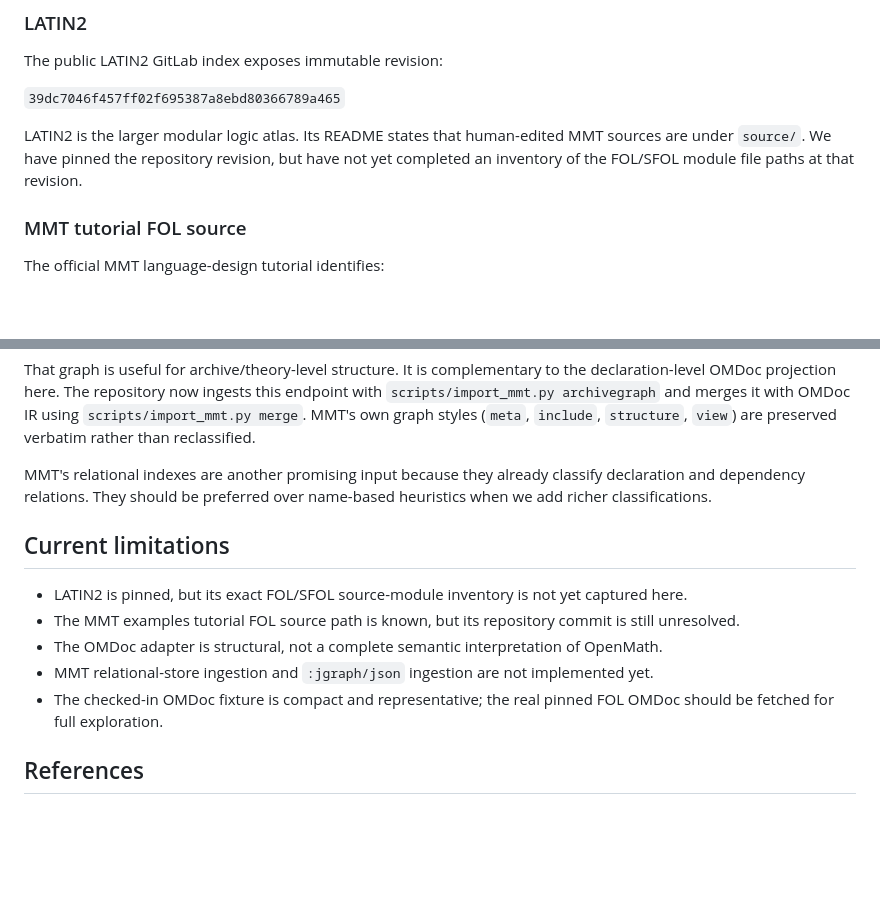
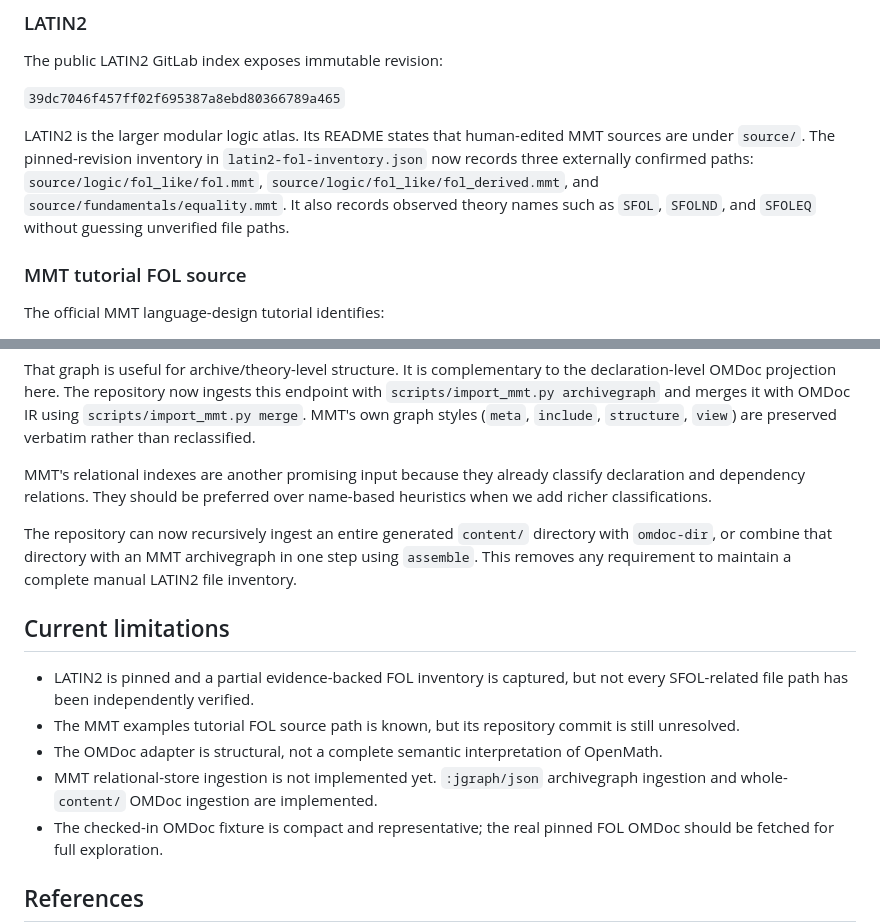
Before and after one commit to BrianMills2718/fol-operational-metamodel, a Markdown page: upstream/README.md, 2 parts joined by grey strips. GitHub-like rendering; blank space fills up the shorter version.

Commit message:
Record confirmed LATIN2 FOL paths and archive ingestion

```diff
--- a/upstream/README.md
+++ b/upstream/README.md
@@ -23,7 +23,7 @@ The public LATIN2 GitLab index exposes immutable revision:
 
 `39dc7046f457ff02f695387a8ebd80366789a465`
 
-LATIN2 is the larger modular logic atlas. Its README states that human-edited MMT sources are under `source/`. We have pinned the repository revision, but have not yet completed an inventory of the FOL/SFOL module file paths at that revision.
+LATIN2 is the larger modular logic atlas. Its README states that human-edited MMT sources are under `source/`. The pinned-revision inventory in `latin2-fol-inventory.json` now records three externally confirmed paths: `source/logic/fol_like/fol.mmt`, `source/logic/fol_like/fol_derived.mmt`, and `source/fundamentals/equality.mmt`. It also records observed theory names such as `SFOL`, `SFOLND`, and `SFOLEQ` without guessing unverified file paths.
 
 ### MMT tutorial FOL source
 
@@ -68,12 +68,14 @@ That graph is useful for archive/theory-level structure. It is complementary to
 
 MMT's relational indexes are another promising input because they already classify declaration and dependency relations. They should be preferred over name-based heuristics when we add richer classifications.
 
+The repository can now recursively ingest an entire generated `content/` directory with `omdoc-dir`, or combine that directory with an MMT archivegraph in one step using `assemble`. This removes any requirement to maintain a complete manual LATIN2 file inventory.
+
 ## Current limitations
 
-- LATIN2 is pinned, but its exact FOL/SFOL source-module inventory is not yet captured here.
+- LATIN2 is pinned and a partial evidence-backed FOL inventory is captured, but not every SFOL-related file path has been independently verified.
 - The MMT examples tutorial FOL source path is known, but its repository commit is still unresolved.
 - The OMDoc adapter is structural, not a complete semantic interpretation of OpenMath.
-- MMT relational-store ingestion and `:jgraph/json` ingestion are not implemented yet.
+- MMT relational-store ingestion is not implemented yet. `:jgraph/json` archivegraph ingestion and whole-`content/` OMDoc ingestion are implemented.
 - The checked-in OMDoc fixture is compact and representative; the real pinned FOL OMDoc should be fetched for full exploration.
 
 ## References
```
